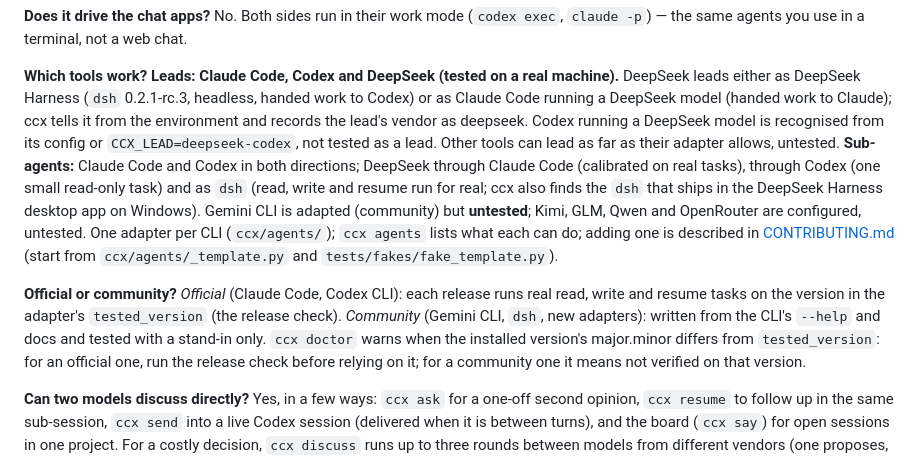
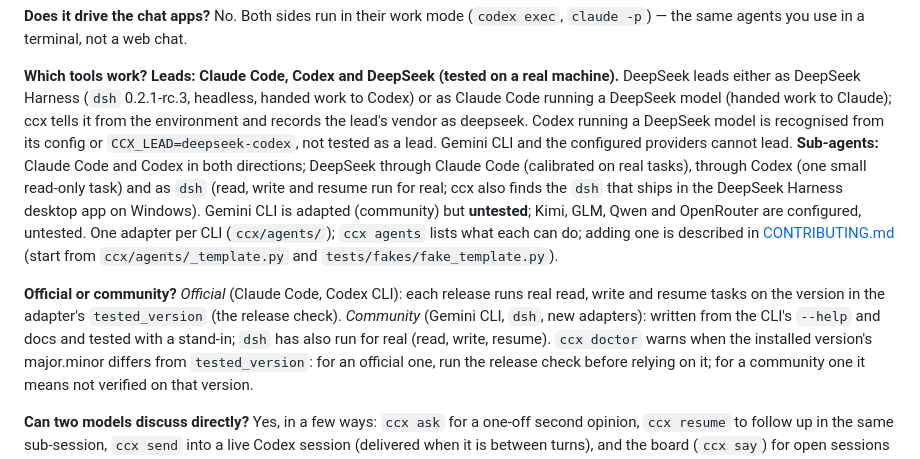
Before and after one commit to SUPERD6/claude-codex-bridge, a Markdown page: docs/faq.md, the part around the change. GitHub-like rendering.

```diff
--- a/docs/faq.md
+++ b/docs/faq.md
@@ -35,8 +35,7 @@ you use in a terminal, not a web chat.
 **Which tools work?** **Leads: Claude Code, Codex and DeepSeek (tested on a real machine).** DeepSeek leads either as
 DeepSeek Harness (`dsh` 0.2.1-rc.3, headless, handed work to Codex) or as Claude Code running a DeepSeek model (handed
 work to Claude); ccx tells it from the environment and records the lead's vendor as deepseek. Codex running a DeepSeek
-model is recognised from its config or `CCX_LEAD=deepseek-codex`, not tested as a lead. Other tools can lead as far as
-their adapter allows, untested. **Sub-agents:** Claude Code and Codex in both directions; DeepSeek through Claude Code
+model is recognised from its config or `CCX_LEAD=deepseek-codex`, not tested as a lead. Gemini CLI and the configured providers cannot lead. **Sub-agents:** Claude Code and Codex in both directions; DeepSeek through Claude Code
 (calibrated on real tasks), through Codex (one small read-only task) and as `dsh` (read, write and resume run for real;
 ccx also finds the `dsh` that ships in the DeepSeek Harness desktop app on Windows). Gemini CLI is adapted
 (community) but **untested**; Kimi, GLM, Qwen and OpenRouter are configured, untested. One adapter per CLI (`ccx/agents/`);
@@ -45,7 +44,7 @@ ccx also finds the `dsh` that ships in the DeepSeek Harness desktop app on Windo
 
 **Official or community?** *Official* (Claude Code, Codex CLI): each release runs real read, write and resume tasks
 on the version in the adapter's `tested_version` (the release check). *Community* (Gemini CLI, `dsh`, new adapters):
-written from the CLI's `--help` and docs and tested with a stand-in only. `ccx doctor` warns when the installed
+written from the CLI's `--help` and docs and tested with a stand-in; `dsh` has also run for real (read, write, resume). `ccx doctor` warns when the installed
 version's major.minor differs from `tested_version`: for an official one, run the release check before relying on
 it; for a community one it means not verified on that version.
 
```
Also changed, not shown: AGENTS.md (+1 -1 lines), docs/faq.zh.md (+2 -2 lines), docs/assets/social-preview.png, 7 other files.
